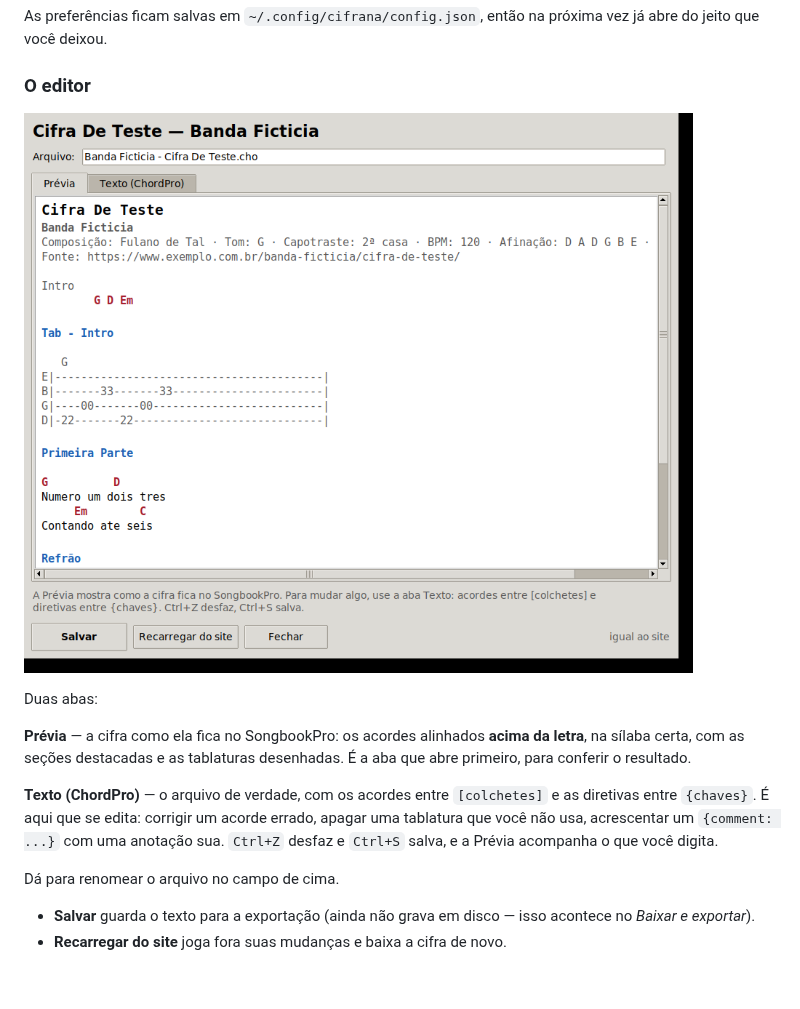
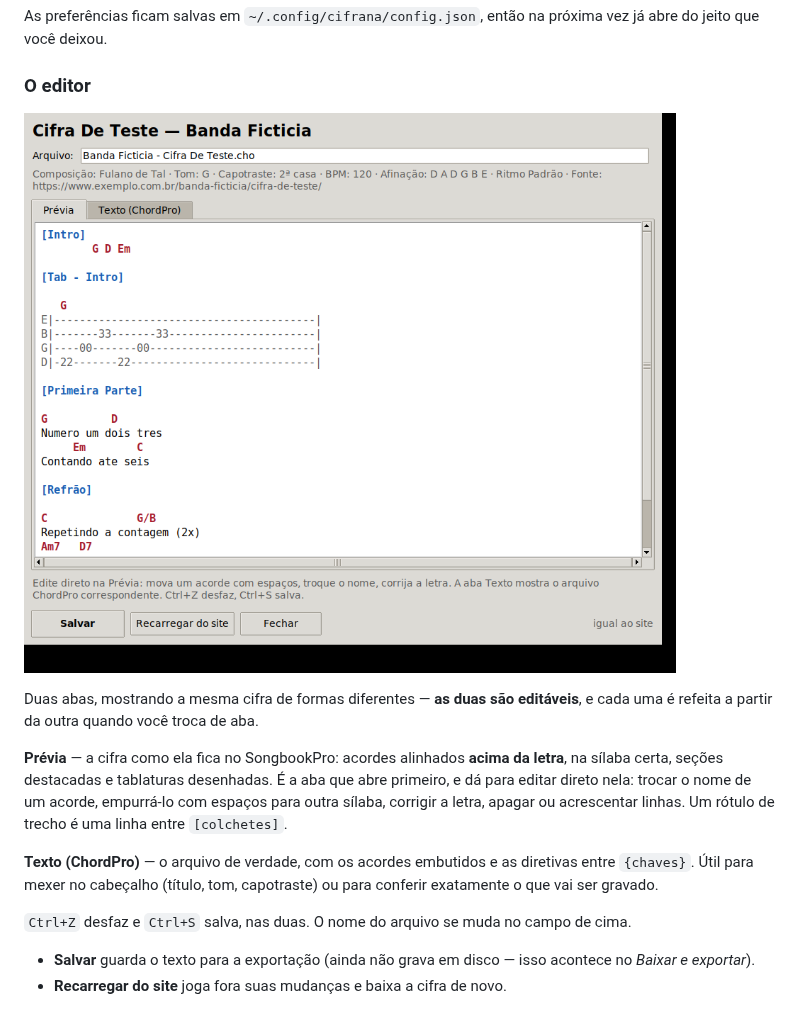
Before and after one commit to ersou-tech/Cifrana, a Markdown page: README.md, the part around the change. Drawn GitHub-style; pictures changed too: docs/editor.png; blank space fills up the shorter version.

```diff
--- a/README.md
+++ b/README.md
@@ -146,19 +146,21 @@ próxima vez já abre do jeito que você deixou.
 
 ![O editor de cifras](docs/editor.png)
 
-Duas abas:
+Duas abas, mostrando a mesma cifra de formas diferentes — **as duas são
+editáveis**, e cada uma é refeita a partir da outra quando você troca de aba.
 
-**Prévia** — a cifra como ela fica no SongbookPro: os acordes alinhados **acima
-da letra**, na sílaba certa, com as seções destacadas e as tablaturas
-desenhadas. É a aba que abre primeiro, para conferir o resultado.
+**Prévia** — a cifra como ela fica no SongbookPro: acordes alinhados **acima da
+letra**, na sílaba certa, seções destacadas e tablaturas desenhadas. É a aba que
+abre primeiro, e dá para editar direto nela: trocar o nome de um acorde,
+empurrá-lo com espaços para outra sílaba, corrigir a letra, apagar ou
+acrescentar linhas. Um rótulo de trecho é uma linha entre `[colchetes]`.
 
-**Texto (ChordPro)** — o arquivo de verdade, com os acordes entre `[colchetes]`
-e as diretivas entre `{chaves}`. É aqui que se edita: corrigir um acorde errado,
-apagar uma tablatura que você não usa, acrescentar um `{comment: ...}` com uma
-anotação sua. `Ctrl+Z` desfaz e `Ctrl+S` salva, e a Prévia acompanha o que você
-digita.
+**Texto (ChordPro)** — o arquivo de verdade, com os acordes embutidos e as
+diretivas entre `{chaves}`. Útil para mexer no cabeçalho (título, tom,
+capotraste) ou para conferir exatamente o que vai ser gravado.
 
-Dá para renomear o arquivo no campo de cima.
+`Ctrl+Z` desfaz e `Ctrl+S` salva, nas duas. O nome do arquivo se muda no campo
+de cima.
 
 - **Salvar** guarda o texto para a exportação (ainda não grava em disco — isso
   acontece no *Baixar e exportar*).
```
Also changed, not shown: 10 other files.
